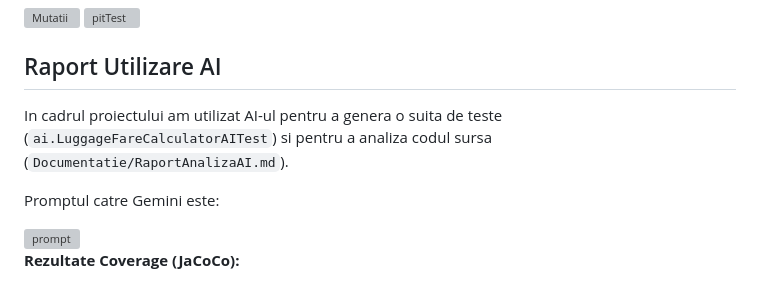
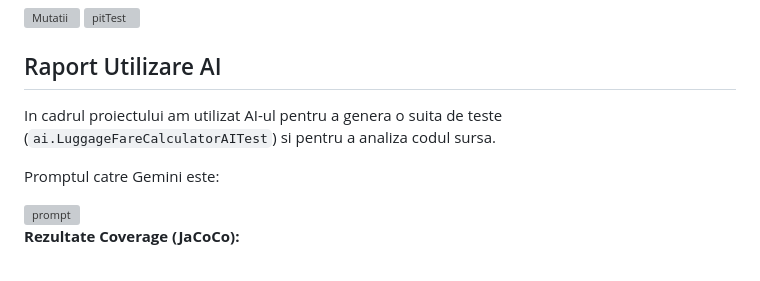
Before and after one commit to iAndrei22/software-testing, a Markdown page: README.md, the part around the change. GitHub-like rendering; grey boxes are pictures that could not be loaded.

```diff
--- a/README.md
+++ b/README.md
@@ -89,7 +89,7 @@ Procesul a inclus generarea de mutanti si testarea lor cu suita dedicata. Confor
 
 
 ## Raport Utilizare AI
-In cadrul proiectului am utilizat AI-ul pentru a genera o suita de teste (`ai.LuggageFareCalculatorAITest`) si pentru a analiza codul sursa (`Documentatie/RaportAnalizaAI.md`).
+In cadrul proiectului am utilizat AI-ul pentru a genera o suita de teste (`ai.LuggageFareCalculatorAITest`) si pentru a analiza codul sursa.
 
 Promptul catre Gemini este:
 
```
